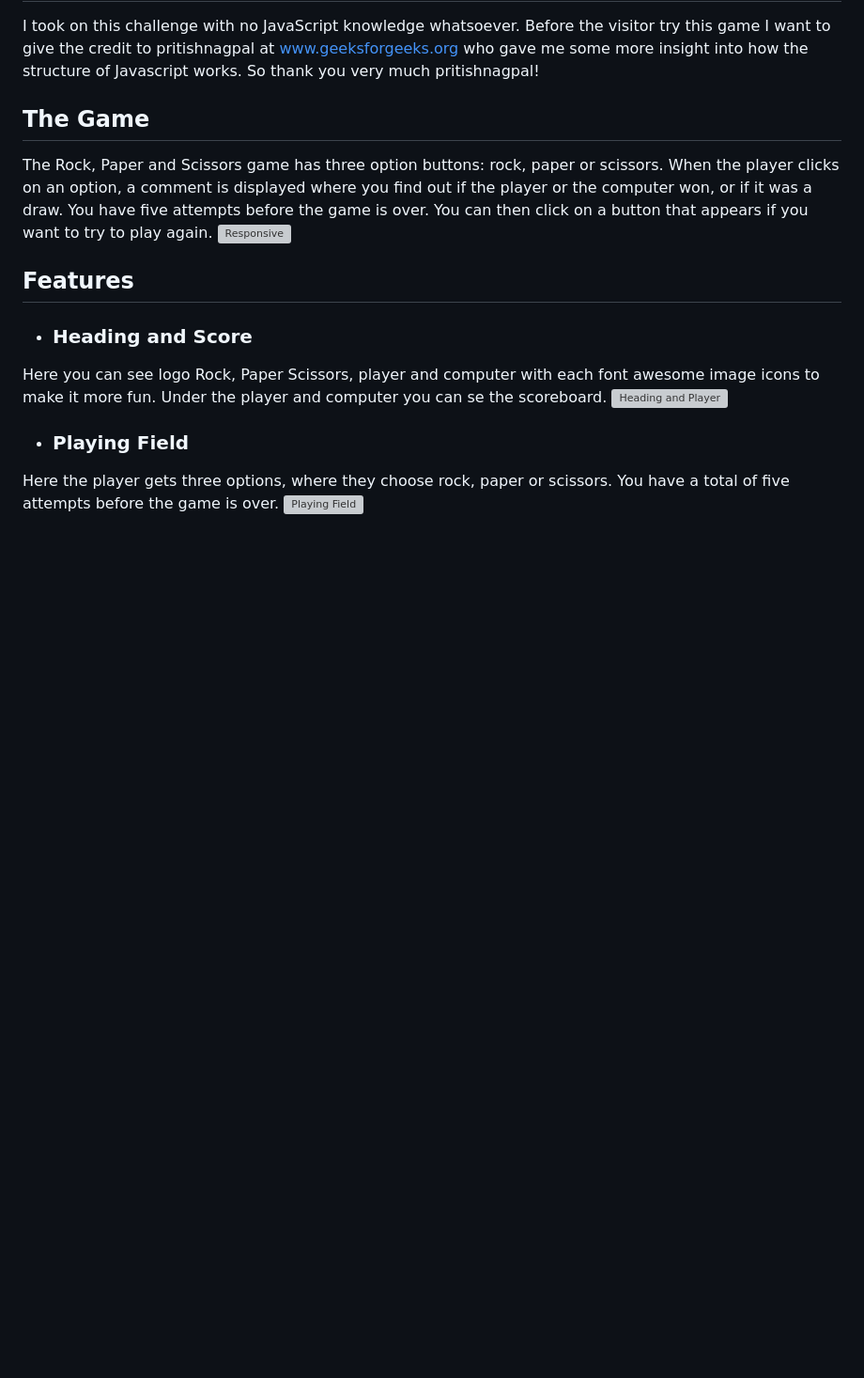
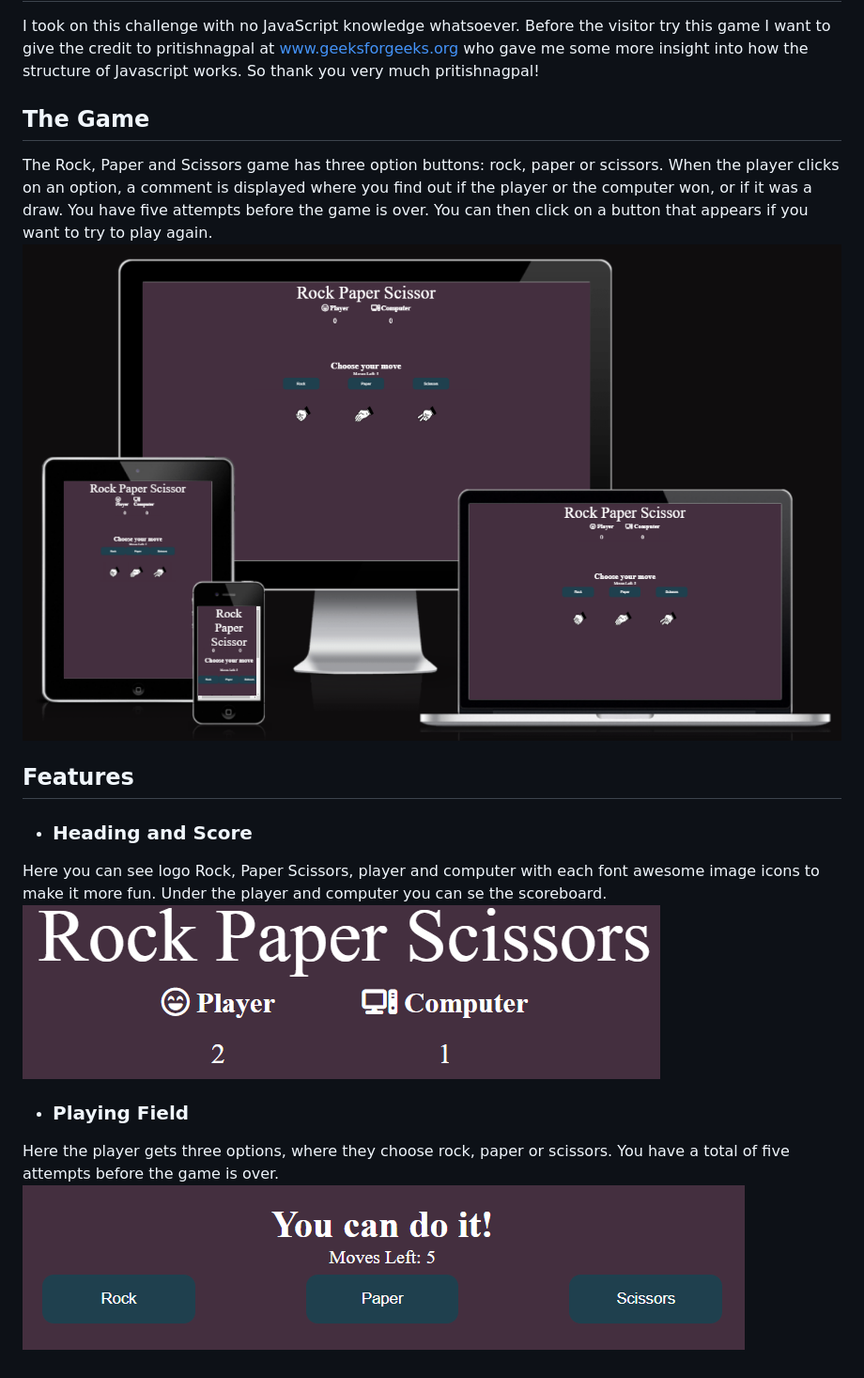
Before and after one commit to FreddyFrans/rock-paper-scissors-lizard-spock, a Markdown page: README.md, the part around the change. Shown: that part at 94% size. Rendered like a GitHub page; pictures changed too: readme.images/ami-responsive.png (added); blank space fills up the shorter version; grey boxes are pictures that could not be loaded.

Commit message:
fixed images

```diff
--- a/README.md
+++ b/README.md
@@ -5,15 +5,15 @@
  ## The Game
 
  The Rock, Paper and Scissors game has three option buttons: rock, paper or scissors. When the player clicks on an option, a comment is displayed where you find out if the player or the computer won, or if it was a draw. You have five attempts before the game is over. You can then click on a button that appears if you want to try to play again.
- ![Responsive](./readme.image/ami-responsive.png)
+ ![Responsive](./readme.images/ami-responsive.png)
 
 ## Features
 
 * ### Heading and Score
 Here you can see logo Rock, Paper Scissors, player and computer with each font awesome image icons to make it more fun. Under the player and computer you can se the scoreboard.
-![Heading and Player](./readme.image/heading-player.png)
+![Heading and Player](./readme.images/heading-score.png)
 
 * ### Playing Field
 Here the player gets three options, where they choose rock, paper or scissors.
 You have a total of five attempts before the game is over.
-![Playing Field](./readme.image/playing-field.png)
+![Playing Field](./readme.images/playing-field.png)
```
Also changed, not shown: readme.images/heading-score.png (renamed from readme.images/Skärmbild 2023-05-24 122844.png), readme.images/playing-field.png (renamed from readme.images/Skärmbild 2023-05-24 122802.png), readme.images/result.png (renamed from readme.images/Skärmbild 2023-05-24 122859.png), readme.images/rock-paper-scissor.png (renamed from readme.images/Skärmbild 2023-05-24 122817.png).
